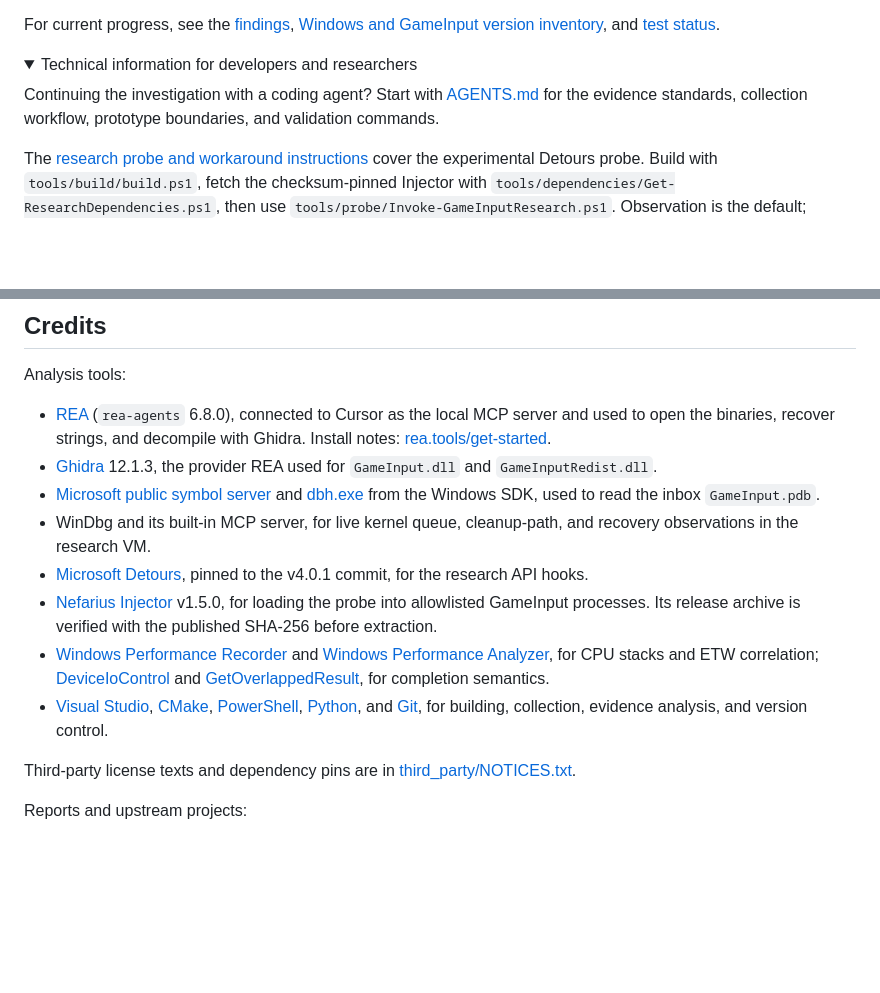
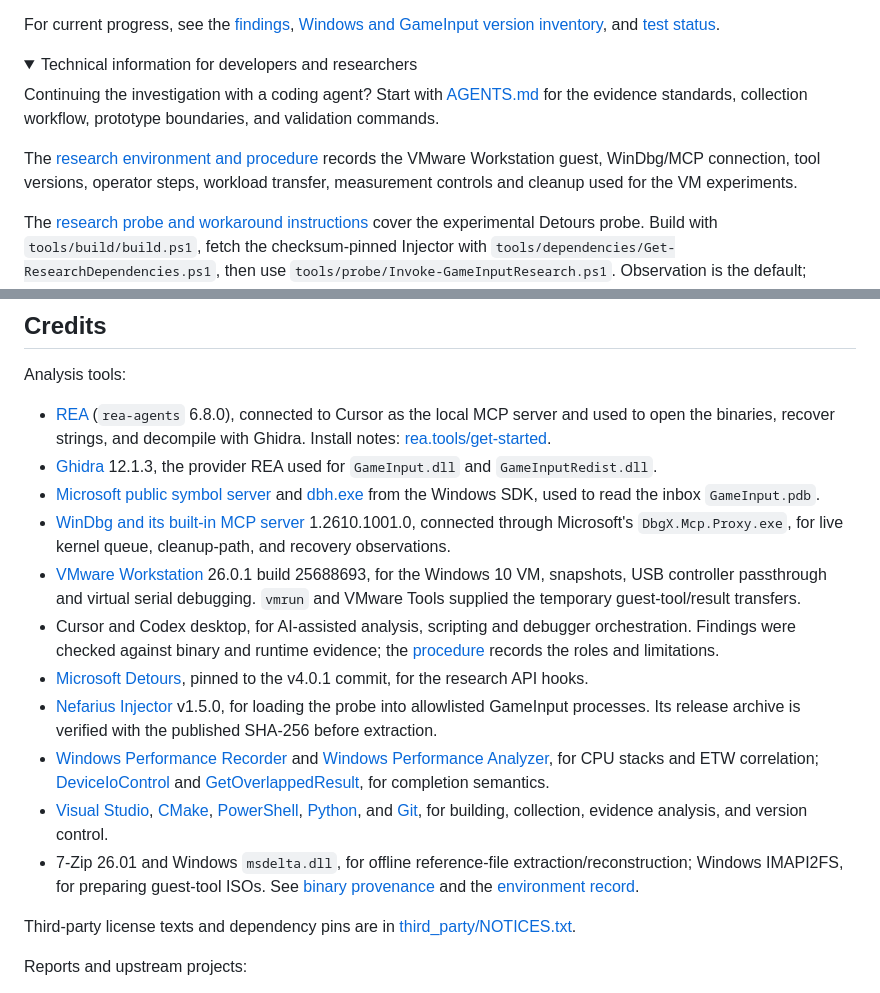
Before and after one commit to nefarius/GameInput-Fault-RE, a Markdown page: README.md, 2 parts joined by grey strips. Drawn GitHub-style; folded sections open; blank space fills up the shorter version.

Commit message:
Document research environment, WinDbg MCP and VMware procedure

```diff
--- a/README.md
+++ b/README.md
@@ -39,6 +39,8 @@ For current progress, see the [findings](docs/gameinput-service-fault.md), [Wind
 
 Continuing the investigation with a coding agent? Start with [AGENTS.md](AGENTS.md) for the evidence standards, collection workflow, prototype boundaries, and validation commands.
 
+The [research environment and procedure](docs/research-environment.md) records the VMware Workstation guest, WinDbg/MCP connection, tool versions, operator steps, workload transfer, measurement controls and cleanup used for the VM experiments.
+
 The [research probe and workaround instructions](docs/workaround.md) cover the experimental Detours probe. Build with `tools/build/build.ps1`, fetch the checksum-pinned Injector with `tools/dependencies/Get-ResearchDependencies.ps1`, then use `tools/probe/Invoke-GameInputResearch.ps1`. Observation is the default; throttle mode is an explicit, bounded experiment.
 
 The [kernel analysis](docs/kernel-xinputhid.md) and [user-mode validation](docs/user-mode-validation.md) explain the inspected request paths. Their completion waits matter: finding a polling loop alone does not prove excessive CPU use or a link to repeated vibration commands.
@@ -56,11 +58,14 @@ Analysis tools:
 - [REA](https://github.com/morluto/rea) (`rea-agents` 6.8.0), connected to Cursor as the local MCP server and used to open the binaries, recover strings, and decompile with Ghidra. Install notes: [rea.tools/get-started](https://rea.tools/get-started/).
 - [Ghidra](https://ghidra-sre.org/) 12.1.3, the provider REA used for `GameInput.dll` and `GameInputRedist.dll`.
 - [Microsoft public symbol server](https://learn.microsoft.com/en-us/windows-hardware/drivers/debugger/microsoft-public-symbols) and [dbh.exe](https://learn.microsoft.com/en-us/windows-hardware/drivers/debugger/dbh) from the Windows SDK, used to read the inbox `GameInput.pdb`.
-- WinDbg and its built-in MCP server, for live kernel queue, cleanup-path, and recovery observations in the research VM.
+- [WinDbg and its built-in MCP server](https://learn.microsoft.com/en-us/windows-hardware/drivers/debuggercmds/windbg-mcp-overview) 1.2610.1001.0, connected through Microsoft's `DbgX.Mcp.Proxy.exe`, for live kernel queue, cleanup-path, and recovery observations.
+- [VMware Workstation](https://www.vmware.com/products/desktop-hypervisor/workstation-and-fusion) 26.0.1 build 25688693, for the Windows 10 VM, snapshots, USB controller passthrough and virtual serial debugging. `vmrun` and VMware Tools supplied the temporary guest-tool/result transfers.
+- Cursor and Codex desktop, for AI-assisted analysis, scripting and debugger orchestration. Findings were checked against binary and runtime evidence; the [procedure](docs/research-environment.md) records the roles and limitations.
 - [Microsoft Detours](https://github.com/microsoft/Detours), pinned to the v4.0.1 commit, for the research API hooks.
 - [Nefarius Injector](https://github.com/nefarius/Injector/releases/tag/v1.5.0) v1.5.0, for loading the probe into allowlisted GameInput processes. Its release archive is verified with the published SHA-256 before extraction.
 - [Windows Performance Recorder](https://learn.microsoft.com/en-us/windows-hardware/test/wpt/windows-performance-recorder) and [Windows Performance Analyzer](https://learn.microsoft.com/en-us/windows-hardware/test/wpt/windows-performance-analyzer), for CPU stacks and ETW correlation; [DeviceIoControl](https://learn.microsoft.com/en-us/windows/win32/api/ioapiset/nf-ioapiset-deviceiocontrol) and [GetOverlappedResult](https://learn.microsoft.com/en-us/windows/win32/api/ioapiset/nf-ioapiset-getoverlappedresult), for completion semantics.
 - [Visual Studio](https://visualstudio.microsoft.com/), [CMake](https://cmake.org/), [PowerShell](https://github.com/PowerShell/PowerShell), [Python](https://www.python.org/), and [Git](https://git-scm.com/), for building, collection, evidence analysis, and version control.
+- 7-Zip 26.01 and Windows `msdelta.dll`, for offline reference-file extraction/reconstruction; Windows IMAPI2FS, for preparing guest-tool ISOs. See [binary provenance](docs/windows10-binary-acquisition.md) and the [environment record](docs/research-environment.md).
 
 Third-party license texts and dependency pins are in [third_party/NOTICES.txt](third_party/NOTICES.txt).
 
```
Also changed, not shown: docs/research-environment.md (added, +141 -0 lines), docs/vm-validation-checklist.md (+4 -0 lines).
